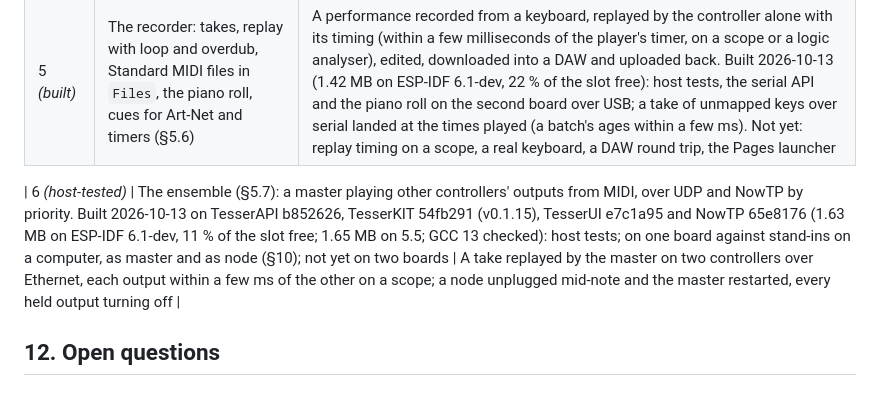
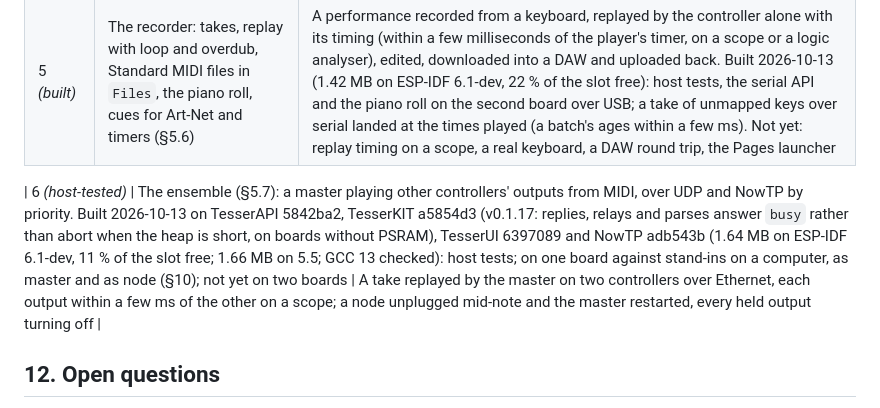
Before and after one commit to leokeba/ballet-photophonique, a Markdown page: docs/DESIGN.md, the part around one of its changes. Rendered like a GitHub page.

Commit message:
Rebuild on TesserKIT v0.1.17, which holds off short heaps
TesserKIT v0.1.17, with TesserAPI 5842ba2 and NowTP adb543b, answers
"busy" instead of aborting when a large reply, relay or parse wouldn't
fit in the heap: what crashed TesserKIT's devkits under load, and the
load a master streaming to nine nodes puts on a board without PSRAM.
The second board passes the ensemble's tests on it (master 12/12, node
14/14), with 75 KB of heap free and a 72 KB largest block.

```diff
--- a/docs/DESIGN.md
+++ b/docs/DESIGN.md
@@ -307,7 +307,7 @@ TesserUI's generic renderer draws `/outputs` as a card per output: a toggle, a d
 | 4 *(built)* | MIDI: the key map, voices and bend on the controller; `x-midi` and the Play view; the computer's keys | Played from a keyboard through the Pages launcher. Released in v0.1.1; tested with a virtual keyboard from the Pages launcher (§10); not yet with a real keyboard |
 | 5 *(built)* | The recorder: takes, replay with loop and overdub, Standard MIDI files in `Files`, the piano roll, cues for Art-Net and timers (§5.6) | A performance recorded from a keyboard, replayed by the controller alone with its timing (within a few milliseconds of the player's timer, on a scope or a logic analyser), edited, downloaded into a DAW and uploaded back. Built 2026-10-13 (1.42 MB on ESP-IDF 6.1-dev, 22 % of the slot free): host tests, the serial API and the piano roll on the second board over USB; a take of unmapped keys over serial landed at the times played (a batch's ages within a few ms). Not yet: replay timing on a scope, a real keyboard, a DAW round trip, the Pages launcher |
 
-| 6 *(host-tested)* | The ensemble (§5.7): a master playing other controllers' outputs from MIDI, over UDP and NowTP by priority. Built 2026-10-13 on TesserAPI b852626, TesserKIT 54fb291 (v0.1.15), TesserUI e7c1a95 and NowTP 65e8176 (1.63 MB on ESP-IDF 6.1-dev, 11 % of the slot free; 1.65 MB on 5.5; GCC 13 checked): host tests; on one board against stand-ins on a computer, as master and as node (§10); not yet on two boards | A take replayed by the master on two controllers over Ethernet, each output within a few ms of the other on a scope; a node unplugged mid-note and the master restarted, every held output turning off |
+| 6 *(host-tested)* | The ensemble (§5.7): a master playing other controllers' outputs from MIDI, over UDP and NowTP by priority. Built 2026-10-13 on TesserAPI 5842ba2, TesserKIT a5854d3 (v0.1.17: replies, relays and parses answer `busy` rather than abort when the heap is short, on boards without PSRAM), TesserUI 6397089 and NowTP adb543b (1.64 MB on ESP-IDF 6.1-dev, 11 % of the slot free; 1.66 MB on 5.5; GCC 13 checked): host tests; on one board against stand-ins on a computer, as master and as node (§10); not yet on two boards | A take replayed by the master on two controllers over Ethernet, each output within a few ms of the other on a scope; a node unplugged mid-note and the master restarted, every held output turning off |
 
 ## 12. Open questions
 
```
Also changed, not shown: other parts of docs/DESIGN.md (+1 -1 lines).
